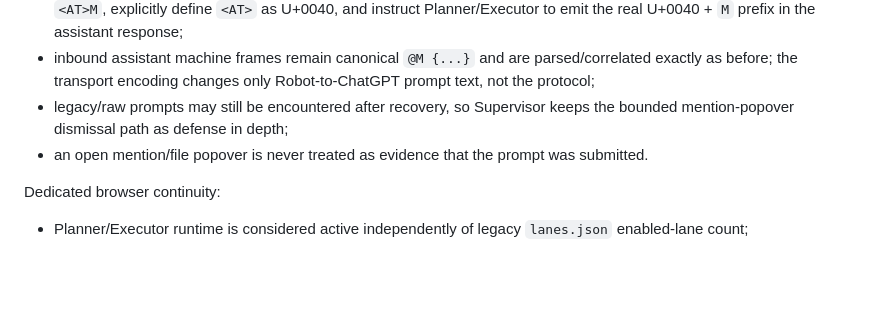
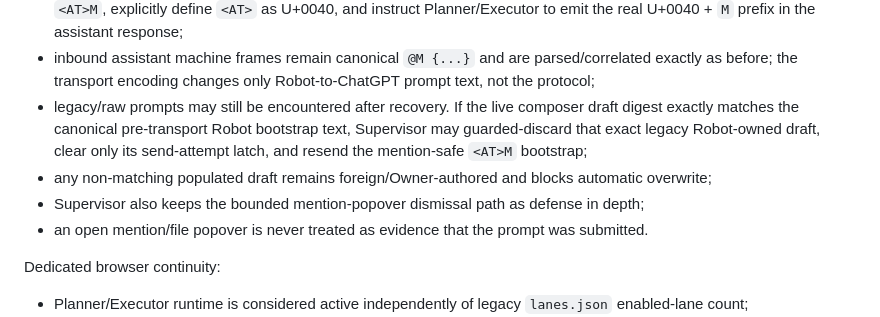
Before and after one commit to magasincoffee/magasin-supervisor, a Markdown page: docs/SUPERVISOR_PLANNER_EXECUTOR_V1_SOURCE_OF_TRUTH.md, the part around the change. Rendered like a GitHub page; blank space fills up the shorter version.

Commit message:
docs: define guarded legacy bootstrap draft migration

```diff
--- a/docs/SUPERVISOR_PLANNER_EXECUTOR_V1_SOURCE_OF_TRUTH.md
+++ b/docs/SUPERVISOR_PLANNER_EXECUTOR_V1_SOURCE_OF_TRUTH.md
@@ -173,7 +173,9 @@ Composer send safety for the `@M` machine frame:
 - ChatGPT may interpret literal `@M` inside a Robot-authored prompt as an @-mention/file trigger and open a Files/Tệp suggestion popover above the composer;
 - **Robot-authored outbound instructions MUST NOT contain literal `@M` examples.** They transport examples as `<AT>M`, explicitly define `<AT>` as U+0040, and instruct Planner/Executor to emit the real U+0040 + `M` prefix in the assistant response;
 - inbound assistant machine frames remain canonical `@M {...}` and are parsed/correlated exactly as before; the transport encoding changes only Robot-to-ChatGPT prompt text, not the protocol;
-- legacy/raw prompts may still be encountered after recovery, so Supervisor keeps the bounded mention-popover dismissal path as defense in depth;
+- legacy/raw prompts may still be encountered after recovery. If the live composer draft digest exactly matches the canonical pre-transport Robot bootstrap text, Supervisor may guarded-discard that exact legacy Robot-owned draft, clear only its send-attempt latch, and resend the mention-safe `<AT>M` bootstrap;
+- any non-matching populated draft remains foreign/Owner-authored and blocks automatic overwrite;
+- Supervisor also keeps the bounded mention-popover dismissal path as defense in depth;
 - an open mention/file popover is never treated as evidence that the prompt was submitted.
 
 Dedicated browser continuity:
```
